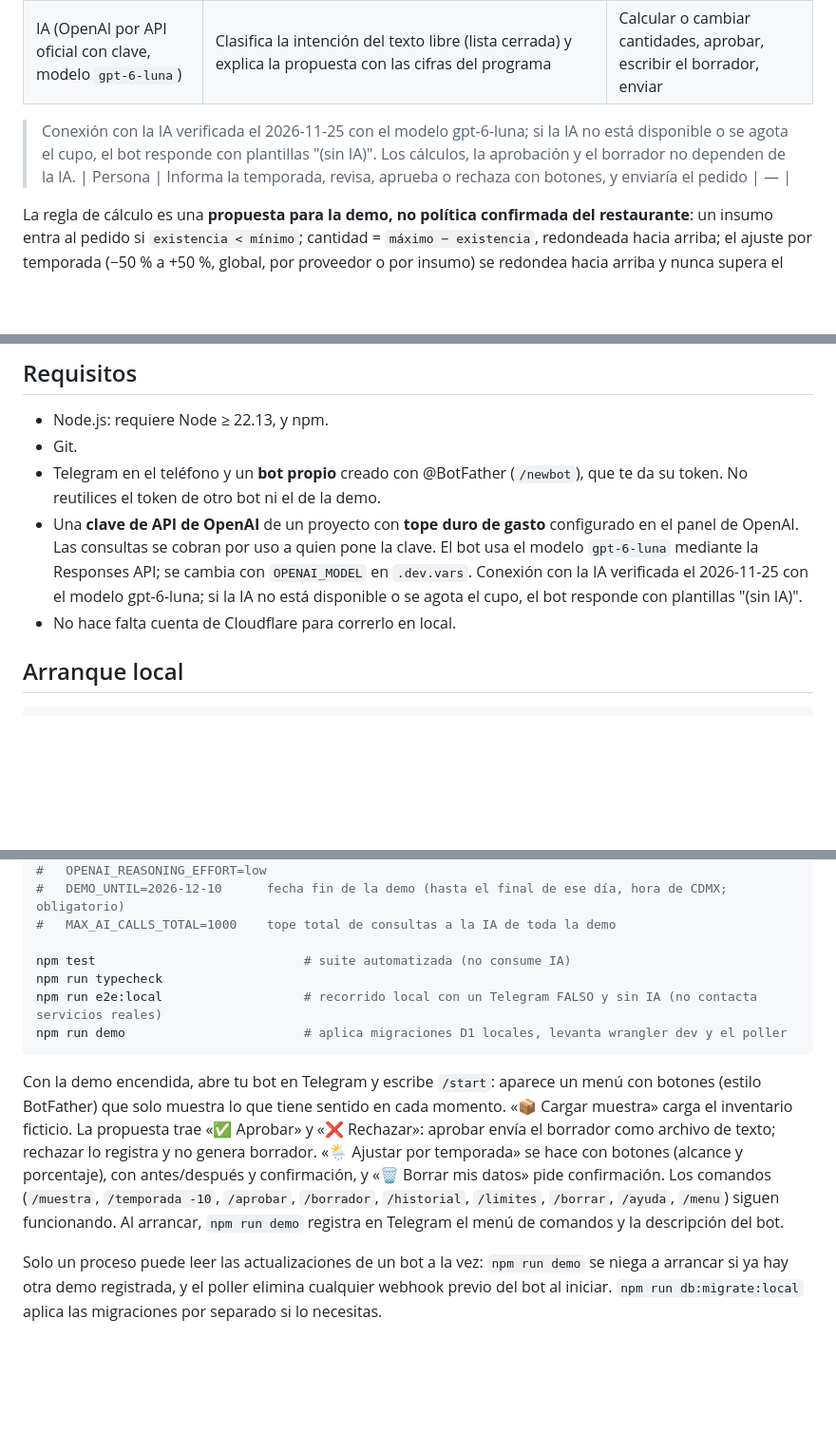
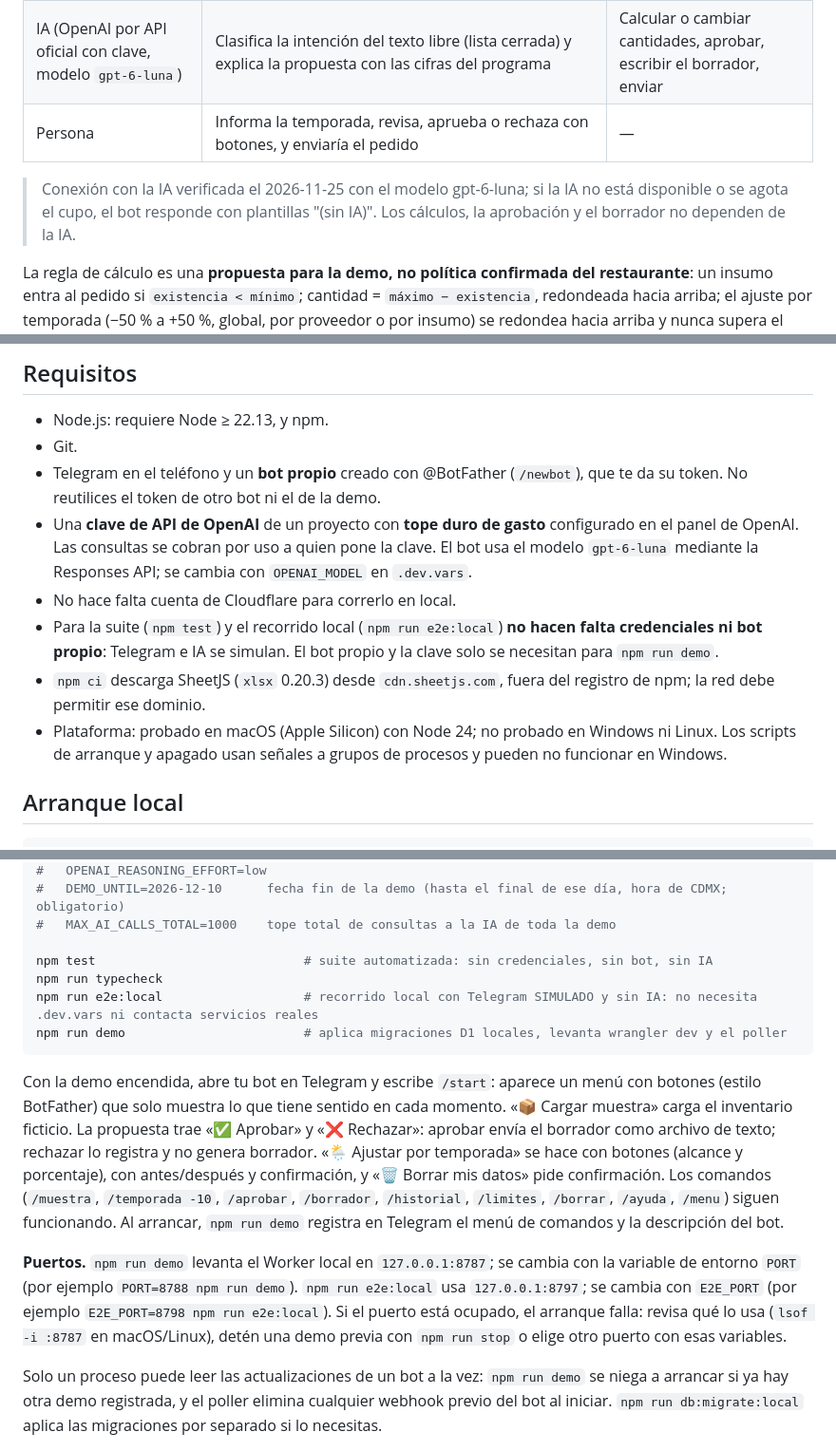
Before and after one commit to AlambritoDito/meson-reabasto-bot, a Markdown page: README.md, 3 parts joined by grey strips. Shown at 95% size. Rendered like a GitHub page; blank space fills up the shorter version.

````diff
--- a/README.md
+++ b/README.md
@@ -19,9 +19,9 @@ Este README está pensado para que cualquiera lo reproduzca en su computadora, a
 |---|---|---|
 | Programa (código) | Valida el archivo, compara existencia contra mínimo, calcula cantidades, agrupa por proveedor, genera el borrador con una plantilla fija, aplica límites, guarda estados e historial | Decidir por la persona |
 | IA (OpenAI por API oficial con clave, modelo `gpt-6-luna`) | Clasifica la intención del texto libre (lista cerrada) y explica la propuesta con las cifras del programa | Calcular o cambiar cantidades, aprobar, escribir el borrador, enviar |
+| Persona | Informa la temporada, revisa, aprueba o rechaza con botones, y enviaría el pedido | — |
 
 > Conexión con la IA verificada el 2026-11-25 con el modelo gpt-6-luna; si la IA no está disponible o se agota el cupo, el bot responde con plantillas "(sin IA)". Los cálculos, la aprobación y el borrador no dependen de la IA.
-| Persona | Informa la temporada, revisa, aprueba o rechaza con botones, y enviaría el pedido | — |
 
 La regla de cálculo es una **propuesta para la demo, no política confirmada del restaurante**: un insumo entra al pedido si `existencia < mínimo`; cantidad = `máximo − existencia`, redondeada hacia arriba; el ajuste por temporada (−50 % a +50 %, global, por proveedor o por insumo) se redondea hacia arriba y nunca supera el máximo. Está en `backend/src/config.ts` y `backend/src/engine.ts`.
 
@@ -56,8 +56,10 @@ No hay servidor permanente: el bot existe mientras el proceso corre. Al cerrarlo
 - Git.
 - Telegram en el teléfono y un **bot propio** creado con @BotFather (`/newbot`), que te da su token. No reutilices el token de otro bot ni el de la demo.
 - Una **clave de API de OpenAI** de un proyecto con **tope duro de gasto** configurado en el panel de OpenAI. Las consultas se cobran por uso a quien pone la clave. El bot usa el modelo `gpt-6-luna` mediante la Responses API; se cambia con `OPENAI_MODEL` en `.dev.vars`.
-  Conexión con la IA verificada el 2026-11-25 con el modelo gpt-6-luna; si la IA no está disponible o se agota el cupo, el bot responde con plantillas "(sin IA)".
 - No hace falta cuenta de Cloudflare para correrlo en local.
+- Para la suite (`npm test`) y el recorrido local (`npm run e2e:local`) **no hacen falta credenciales ni bot propio**: Telegram e IA se simulan. El bot propio y la clave solo se necesitan para `npm run demo`.
+- `npm ci` descarga SheetJS (`xlsx` 0.20.3) desde `cdn.sheetjs.com`, fuera del registro de npm; la red debe permitir ese dominio.
+- Plataforma: probado en macOS (Apple Silicon) con Node 24; no probado en Windows ni Linux. Los scripts de arranque y apagado usan señales a grupos de procesos y pueden no funcionar en Windows.
 
 ## Arranque local
 
@@ -76,13 +78,15 @@ cp .dev.vars.example .dev.vars
 #   DEMO_UNTIL=2026-12-10      fecha fin de la demo (hasta el final de ese día, hora de CDMX; obligatorio)
 #   MAX_AI_CALLS_TOTAL=1000    tope total de consultas a la IA de toda la demo
 
-npm test                            # suite automatizada (no consume IA)
+npm test                            # suite automatizada: sin credenciales, sin bot, sin IA
 npm run typecheck
-npm run e2e:local                   # recorrido local con un Telegram FALSO y sin IA (no contacta servicios reales)
+npm run e2e:local                   # recorrido local con Telegram SIMULADO y sin IA: no necesita .dev.vars ni contacta servicios reales
 npm run demo                        # aplica migraciones D1 locales, levanta wrangler dev y el poller
 ```
 
 Con la demo encendida, abre tu bot en Telegram y escribe `/start`: aparece un menú con botones (estilo BotFather) que solo muestra lo que tiene sentido en cada momento. «📦 Cargar muestra» carga el inventario ficticio. La propuesta trae «✅ Aprobar» y «❌ Rechazar»: aprobar envía el borrador como archivo de texto; rechazar lo registra y no genera borrador. «🌦️ Ajustar por temporada» se hace con botones (alcance y porcentaje), con antes/después y confirmación, y «🗑️ Borrar mis datos» pide confirmación. Los comandos (`/muestra`, `/temporada -10`, `/aprobar`, `/borrador`, `/historial`, `/limites`, `/borrar`, `/ayuda`, `/menu`) siguen funcionando. Al arrancar, `npm run demo` registra en Telegram el menú de comandos y la descripción del bot.
+
+**Puertos.** `npm run demo` levanta el Worker local en `127.0.0.1:8787`; se cambia con la variable de entorno `PORT` (por ejemplo `PORT=8788 npm run demo`). `npm run e2e:local` usa `127.0.0.1:8797`; se cambia con `E2E_PORT` (por ejemplo `E2E_PORT=8798 npm run e2e:local`). Si el puerto está ocupado, el arranque falla: revisa qué lo usa (`lsof -i :8787` en macOS/Linux), detén una demo previa con `npm run stop` o elige otro puerto con esas variables.
 
 Solo un proceso puede leer las actualizaciones de un bot a la vez: `npm run demo` se niega a arrancar si ya hay otra demo registrada, y el poller elimina cualquier webhook previo del bot al iniciar. `npm run db:migrate:local` aplica las migraciones por separado si lo necesitas.
 
````
Also changed, not shown: docs/sitio.md (+50 -30 lines), site/img/01-menu-inicio.jpg (added), site/img/02-propuesta-v1.jpg (added), site/img/07-aprobacion-borrador.jpg (added), 3 other files.
